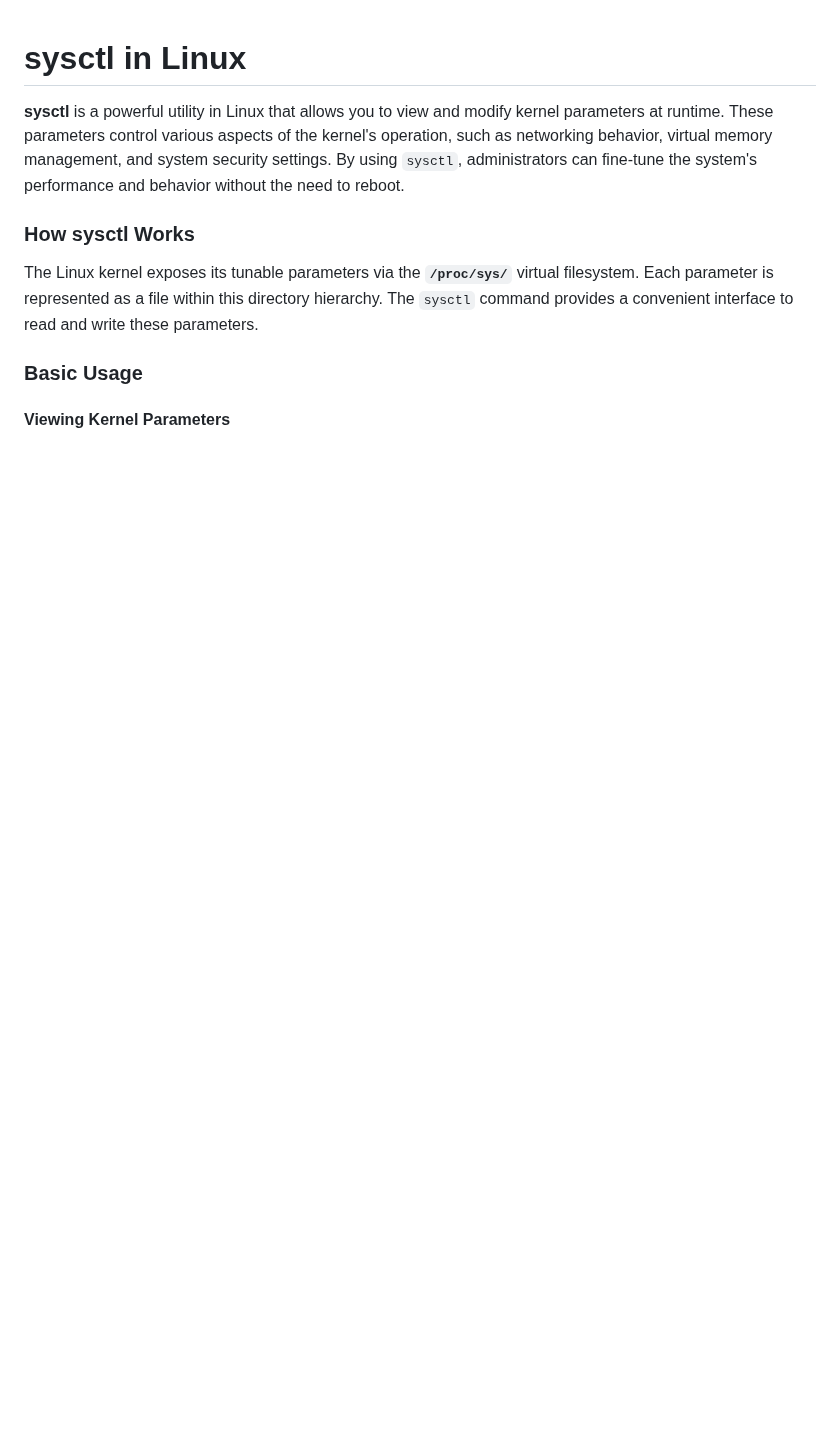
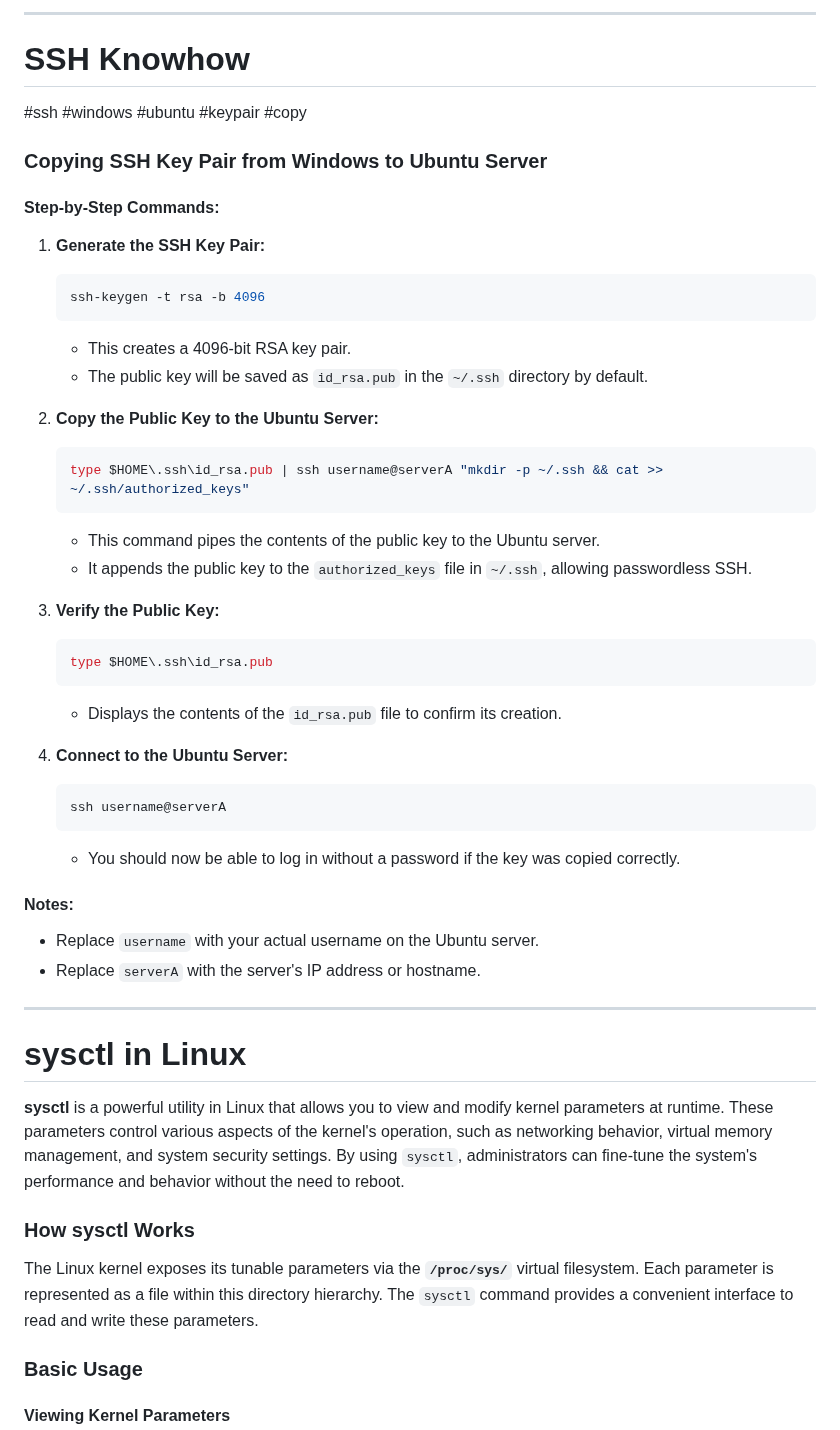
Before and after one commit to jumaanr/linuxproject, a Markdown page: notes/linux_administration.md, the part around the change. GitHub-like rendering; blank space fills up the shorter version.

Commit message:
Update ssh from windows to linux
Update ssh from windows to linux

````diff
--- a/notes/linux_administration.md
+++ b/notes/linux_administration.md
@@ -1,3 +1,43 @@
+---
+# SSH Knowhow
+
+#ssh #windows #ubuntu #keypair #copy
+
+### Copying SSH Key Pair from Windows to Ubuntu Server
+
+#### Step-by-Step Commands:
+
+1. **Generate the SSH Key Pair:**
+   ```bash
+   ssh-keygen -t rsa -b 4096
+   ```
+   - This creates a 4096-bit RSA key pair.
+   - The public key will be saved as `id_rsa.pub` in the `~/.ssh` directory by default.
+
+2. **Copy the Public Key to the Ubuntu Server:**
+   ```bash
+   type $HOME\.ssh\id_rsa.pub | ssh username@serverA "mkdir -p ~/.ssh && cat >> ~/.ssh/authorized_keys"
+   ```
+   - This command pipes the contents of the public key to the Ubuntu server.
+   - It appends the public key to the `authorized_keys` file in `~/.ssh`, allowing passwordless SSH.
+
+3. **Verify the Public Key:**
+   ```bash
+   type $HOME\.ssh\id_rsa.pub
+   ```
+   - Displays the contents of the `id_rsa.pub` file to confirm its creation.
+
+4. **Connect to the Ubuntu Server:**
+   ```bash
+   ssh username@serverA
+   ```
+   - You should now be able to log in without a password if the key was copied correctly.
+
+#### Notes:
+- Replace `username` with your actual username on the Ubuntu server.
+- Replace `serverA` with the server's IP address or hostname.
+
+---
 # sysctl in Linux
 
 **sysctl** is a powerful utility in Linux that allows you to view and modify kernel parameters at runtime. These parameters control various aspects of the kernel's operation, such as networking behavior, virtual memory management, and system security settings. By using `sysctl`, administrators can fine-tune the system's performance and behavior without the need to reboot.
````
